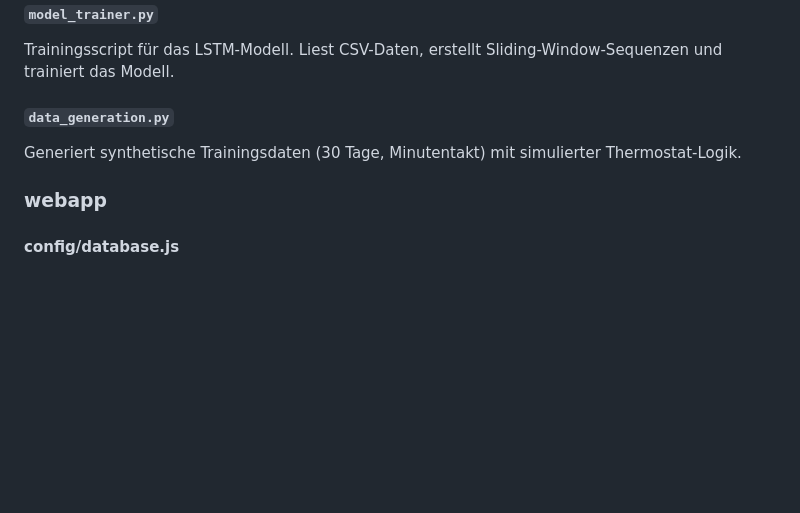
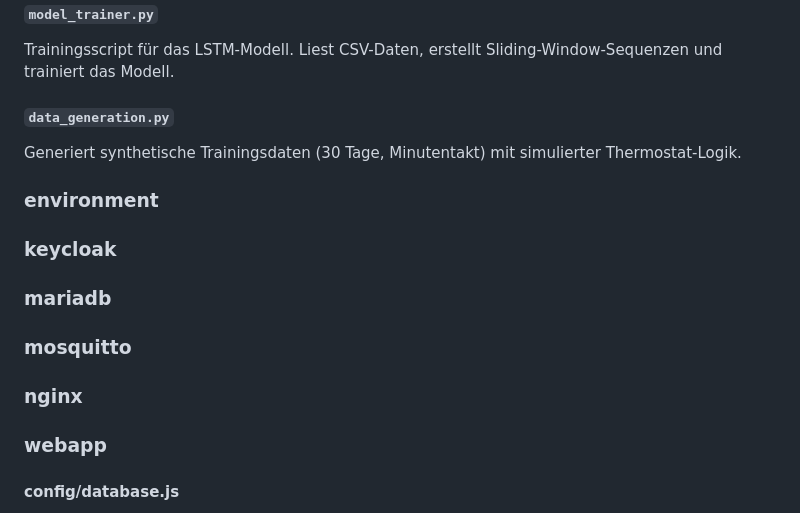
Before and after one commit to Herotech1105/Anwendungsprojekt.Inf, a Markdown page: documentation/doku.md, the part around the change. GitHub-like rendering; blank space fills up the shorter version.

Commit message:
doku added missing headlines

```diff
--- a/documentation/doku.md
+++ b/documentation/doku.md
@@ -314,6 +314,16 @@ Trainingsscript für das LSTM-Modell. Liest CSV-Daten, erstellt Sliding-Window-S
 
 Generiert synthetische Trainingsdaten (30 Tage, Minutentakt) mit simulierter Thermostat-Logik.
 
+### environment
+
+### keycloak
+
+### mariadb
+
+### mosquitto
+
+### nginx
+
 ### webapp
 
 #### config/database.js
```
